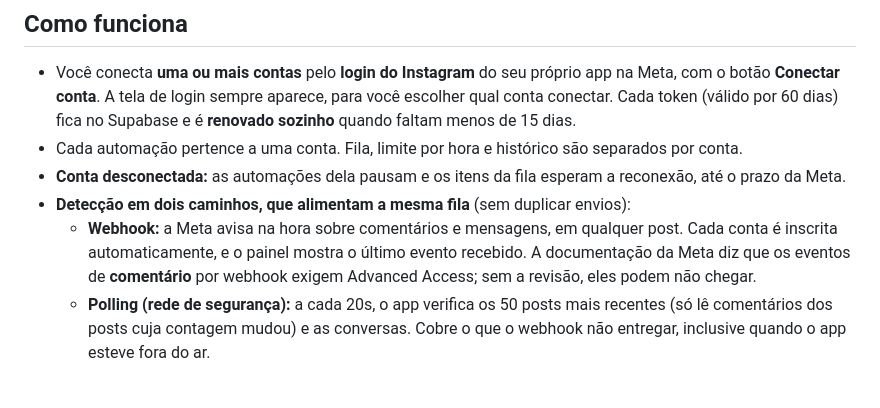
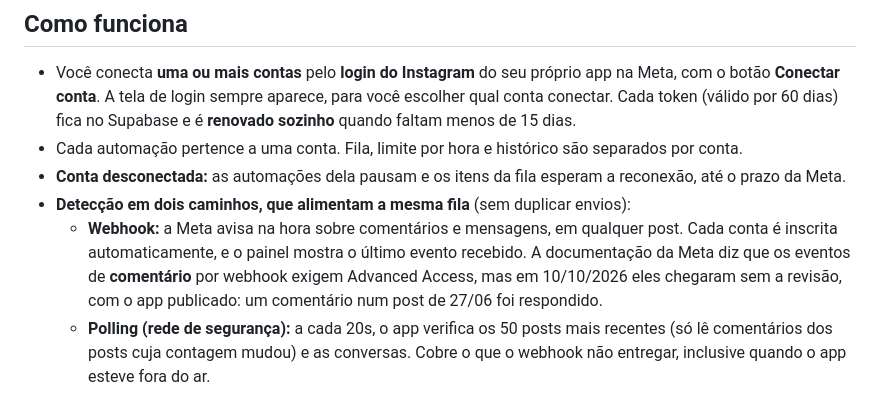
Before and after one commit to orafadoinfosaas/instadm, a Markdown page: README.md, the part around the change. Drawn GitHub-style.

Commit message:
Registra que o webhook de comentários funciona sem revisão
Co-Authored-By: Claude Opus 5.5 (1M context) <noreply@anthropic.com>

```diff
--- a/README.md
+++ b/README.md
@@ -18,7 +18,7 @@ Esse é o padrão anti-spam: o link só é enviado depois que a pessoa interage,
 - Cada automação pertence a uma conta. Fila, limite por hora e histórico são separados por conta.
 - **Conta desconectada:** as automações dela pausam e os itens da fila esperam a reconexão, até o prazo da Meta.
 - **Detecção em dois caminhos, que alimentam a mesma fila** (sem duplicar envios):
-  - **Webhook:** a Meta avisa na hora sobre comentários e mensagens, em qualquer post. Cada conta é inscrita automaticamente, e o painel mostra o último evento recebido. A documentação da Meta diz que os eventos de **comentário** por webhook exigem Advanced Access; sem a revisão, eles podem não chegar.
+  - **Webhook:** a Meta avisa na hora sobre comentários e mensagens, em qualquer post. Cada conta é inscrita automaticamente, e o painel mostra o último evento recebido. A documentação da Meta diz que os eventos de **comentário** por webhook exigem Advanced Access, mas em 10/10/2026 eles chegaram sem a revisão, com o app publicado: um comentário num post de 27/06 foi respondido.
   - **Polling (rede de segurança):** a cada 20s, o app verifica os 50 posts mais recentes (só lê comentários dos posts cuja contagem mudou) e as conversas. Cobre o que o webhook não entregar, inclusive quando o app esteve fora do ar.
 
 ### Fila de envio (nenhum comentário fica sem resposta)
```
